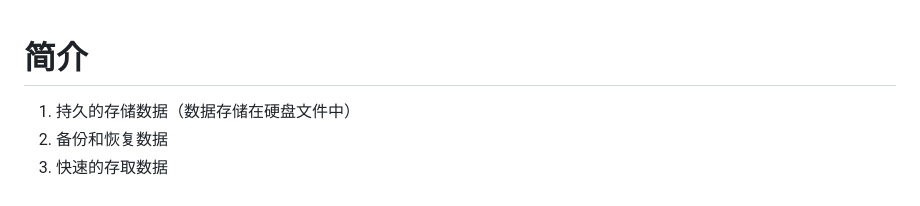
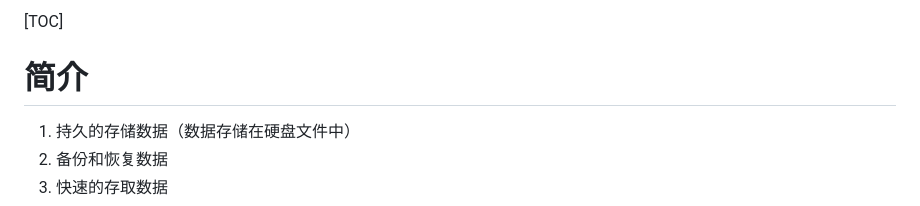
Before and after one commit to zzz999902/LearningRecord, a Markdown page: Mysql/Mysql.md, the part around the change. GitHub-like rendering.

```diff
--- a/Mysql/Mysql.md
+++ b/Mysql/Mysql.md
@@ -1,3 +1,4 @@
+[TOC]
 # 简介
 
 1. 持久的存储数据（数据存储在硬盘文件中）
```
Also changed, not shown: Node/Node.md (+1 -0 lines).
